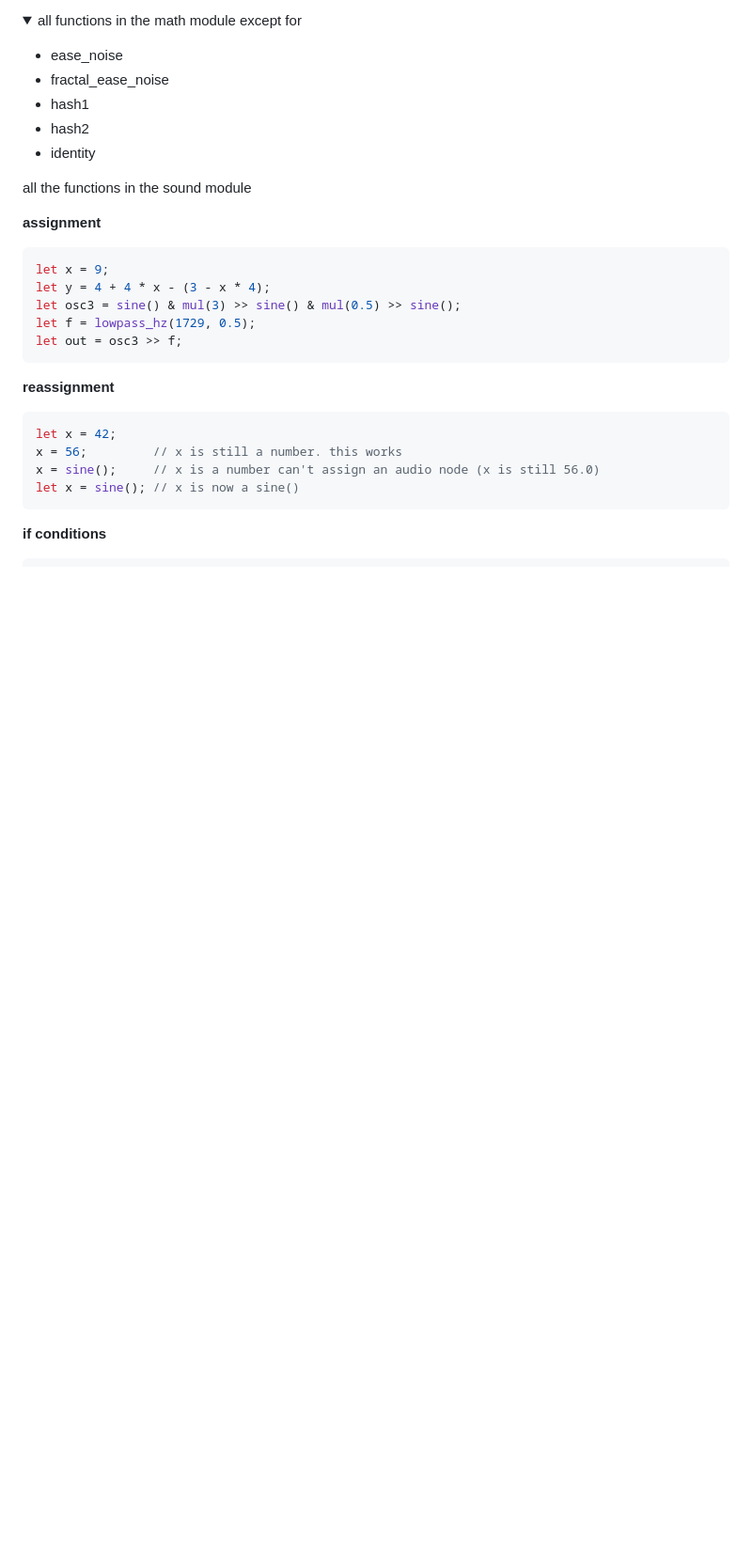
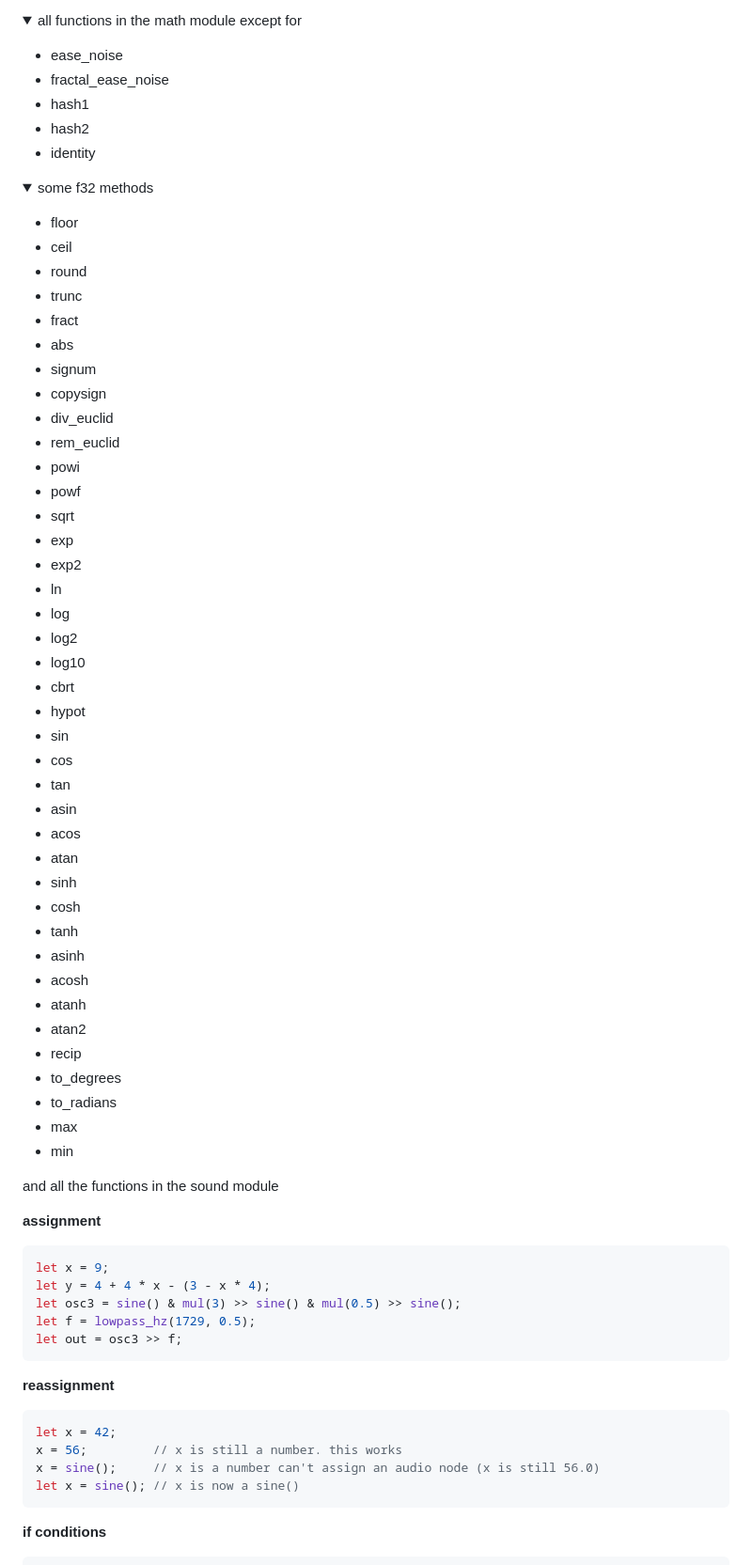
Before and after one commit to tomara-x/lapis, a Markdown page: README.md, the part around the change. Shown at 94% size. Rendered like a GitHub page; folded sections open; blank space fills up the shorter version.

Commit message:
supported float methods

````diff
--- a/README.md
+++ b/README.md
@@ -70,7 +70,53 @@ lists marked non_exhaustive may be incomplete. if you notice something incorrect
 </p>
 </details>
 
-all the functions in the sound module
+<details><summary>some f32 methods</summary>
+<p>
+
+- floor
+- ceil
+- round
+- trunc
+- fract
+- abs
+- signum
+- copysign
+- div_euclid
+- rem_euclid
+- powi
+- powf
+- sqrt
+- exp
+- exp2
+- ln
+- log
+- log2
+- log10
+- cbrt
+- hypot
+- sin
+- cos
+- tan
+- asin
+- acos
+- atan
+- sinh
+- cosh
+- tanh
+- asinh
+- acosh
+- atanh
+- atan2
+- recip
+- to_degrees
+- to_radians
+- max
+- min
+
+</p>
+</details>
+
+and all the functions in the sound module
 
 **assignment**
 ```rust
````
